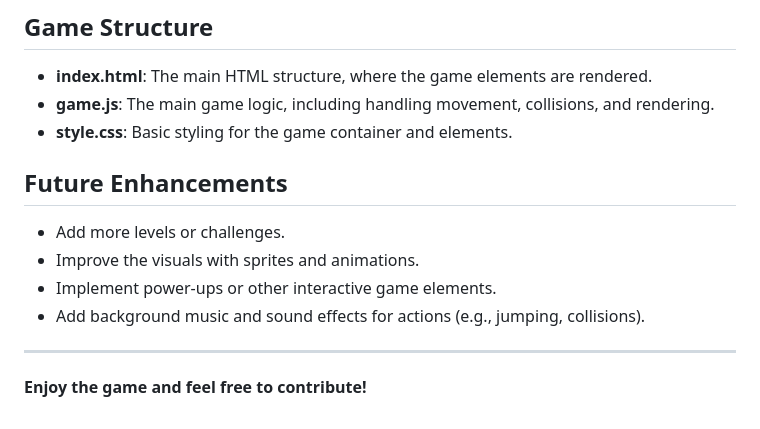
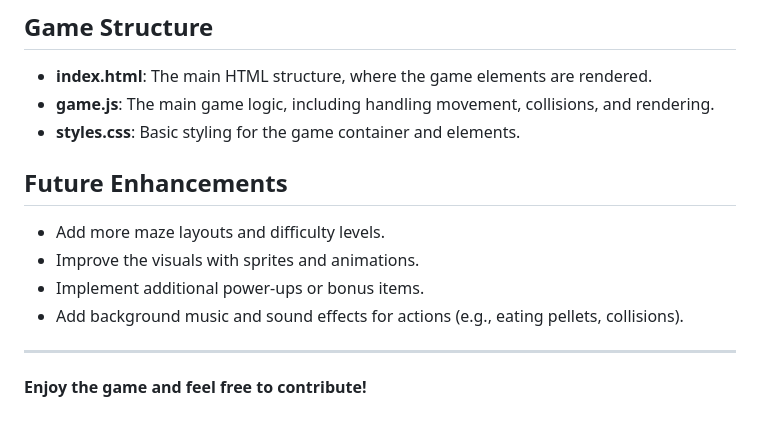
Before and after one commit to muniraalmannai/make-your-game, a Markdown page: readme.md, the part around one of its changes. Drawn GitHub-style.

```diff
--- a/readme.md
+++ b/readme.md
@@ -60,14 +56,14 @@ You can use the browser's developer tools to monitor performance and optimize yo
 
 - **index.html**: The main HTML structure, where the game elements are rendered.
 - **game.js**: The main game logic, including handling movement, collisions, and rendering.
-- **style.css**: Basic styling for the game container and elements.
+- **styles.css**: Basic styling for the game container and elements.
 
 ## Future Enhancements
 
-- Add more levels or challenges.
+- Add more maze layouts and difficulty levels.
 - Improve the visuals with sprites and animations.
-- Implement power-ups or other interactive game elements.
-- Add background music and sound effects for actions (e.g., jumping, collisions).
+- Implement additional power-ups or bonus items.
+- Add background music and sound effects for actions (e.g., eating pellets, collisions).
 
 ---
 
```
Also changed, not shown: other parts of readme.md (+17 -21 lines).
